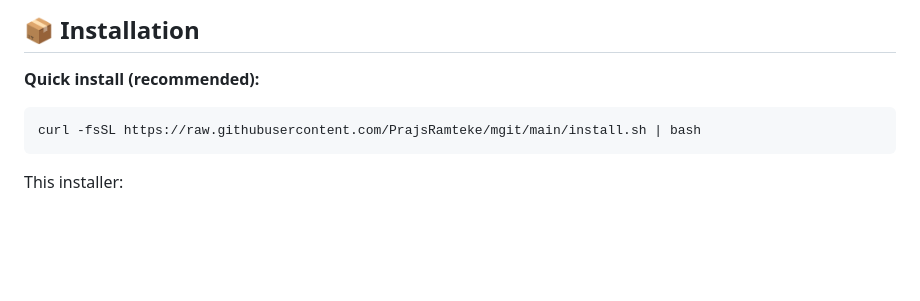
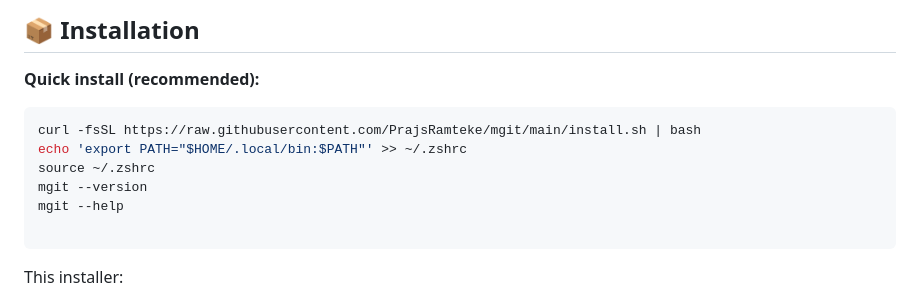
Before and after one commit to PrajsRamteke/mgit, a Markdown page: README.md, the part around the change. Drawn GitHub-style; blank space fills up the shorter version.

Commit message:
easy to install

````diff
--- a/README.md
+++ b/README.md
@@ -7,8 +7,14 @@ Manage multiple Git accounts on a single machine effortlessly. Generate SSH keys
 ## 📦 Installation
 
 **Quick install (recommended):**
+
 ```bash
 curl -fsSL https://raw.githubusercontent.com/PrajsRamteke/mgit/main/install.sh | bash
+echo 'export PATH="$HOME/.local/bin:$PATH"' >> ~/.zshrc
+source ~/.zshrc
+mgit --version
+mgit --help
+
 ```
 This installer:
 - Uses `pipx` when available
````
